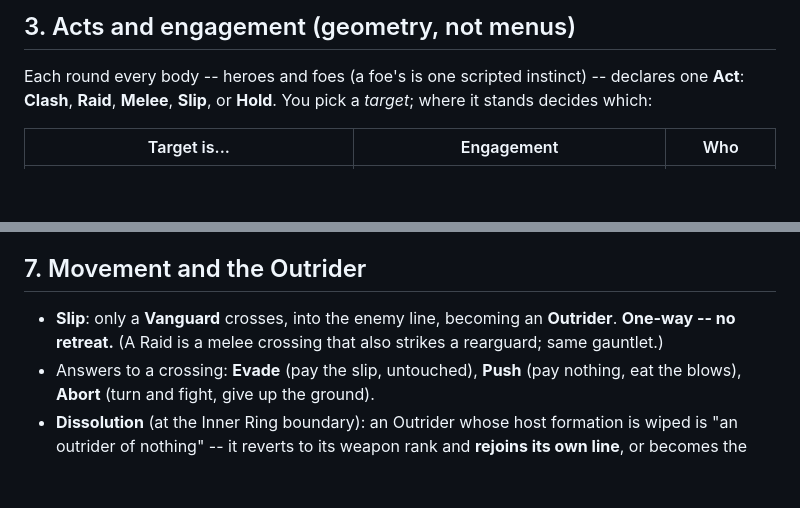
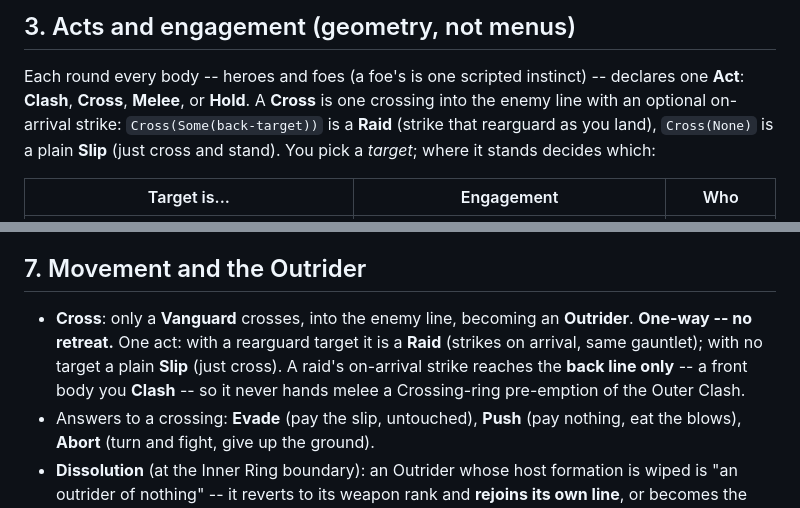
Before and after one commit to SeanShubin/boardgame, a Markdown page: needs-merge/combat-rules-current.md, 2 parts joined by grey strips. Drawn GitHub-style; blank space fills up the shorter version.

Commit message:
Docs: combat snapshot - acts are Clash/Cross/Melee/Hold (Slip+Raid merged)
Reflect the Slip/Raid -> Cross merge in the current-rules snapshot: a Cross is one
crossing with an optional back-line on-arrival strike (Cross(Some)=Raid,
Cross(None)=Slip), and the on-arrival target is the back line only.

Co-Authored-By: Claude Opus 4.8 (1M context) <noreply@anthropic.com>

```diff
--- a/needs-merge/combat-rules-current.md
+++ b/needs-merge/combat-rules-current.md
@@ -32,7 +32,9 @@ Verified: **4/4 solos + 5/5 party fights** (`regions_diagonal`); 52 rules tests.
 ## 3. Acts and engagement (geometry, not menus)
 
 Each round every body -- heroes and foes (a foe's is one scripted instinct) -- declares one **Act**:
-**Clash**, **Raid**, **Melee**, **Slip**, or **Hold**. You pick a *target*; where it stands decides which:
+**Clash**, **Cross**, **Melee**, or **Hold**. A **Cross** is one crossing into the enemy line with an optional
+on-arrival strike: `Cross(Some(back-target))` is a **Raid** (strike that rearguard as you land),
+`Cross(None)` is a plain **Slip** (just cross and stand). You pick a *target*; where it stands decides which:
 
 | Target is...                                            | Engagement                                        | Who            |
 | ------------------------------------------------------- | ------------------------------------------------- | -------------- |
@@ -88,8 +90,10 @@ Undecided in **5 rounds = Draw = loss**.
 
 ## 7. Movement and the Outrider
 
-- **Slip**: only a **Vanguard** crosses, into the enemy line, becoming an **Outrider**. **One-way -- no
-  retreat.** (A Raid is a melee crossing that also strikes a rearguard; same gauntlet.)
+- **Cross**: only a **Vanguard** crosses, into the enemy line, becoming an **Outrider**. **One-way -- no
+  retreat.** One act: with a rearguard target it is a **Raid** (strikes on arrival, same gauntlet); with no
+  target a plain **Slip** (just cross). A raid's on-arrival strike reaches the **back line only** -- a front
+  body you **Clash** -- so it never hands melee a Crossing-ring pre-emption of the Outer Clash.
 - Answers to a crossing: **Evade** (pay the slip, untouched), **Push** (pay nothing, eat the blows),
   **Abort** (turn and fight, give up the ground).
 - **Dissolution** (at the Inner Ring boundary): an Outrider whose host formation is wiped is "an
```
